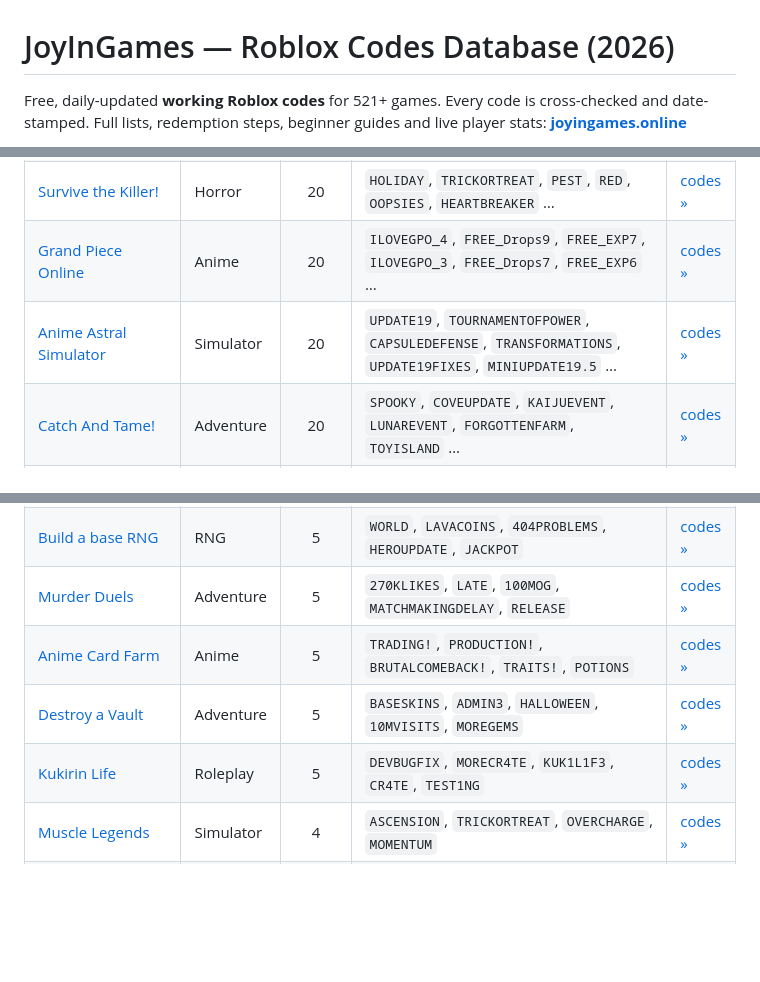
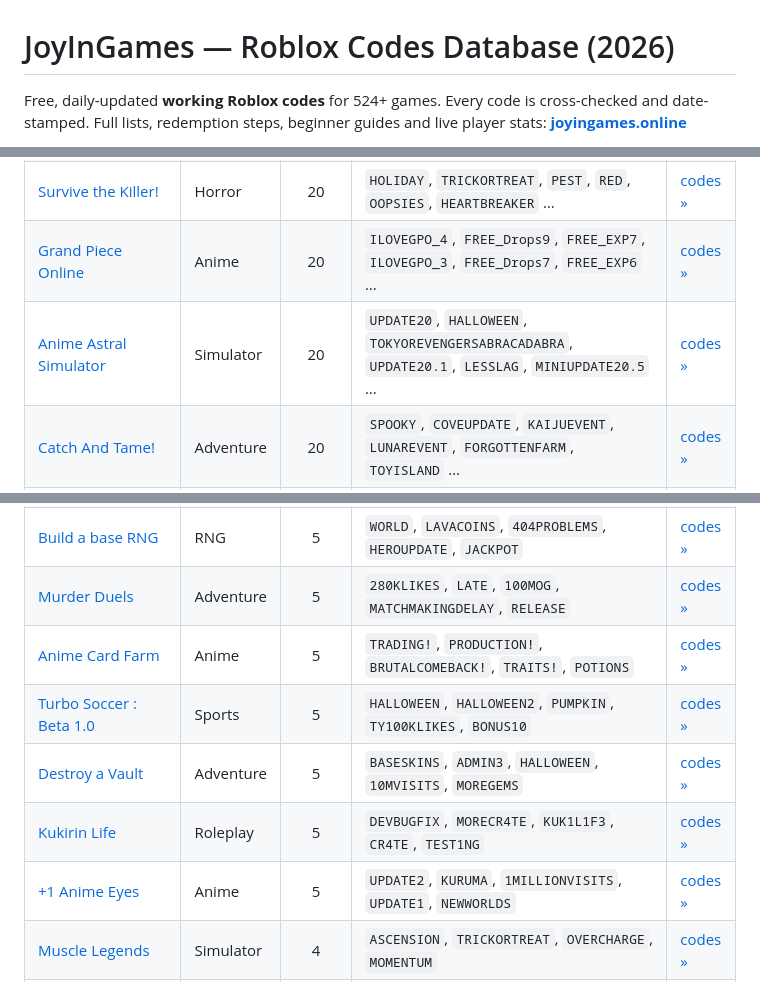
Before and after one commit to dazhi1102123/joyingames-roblox-codes, a Markdown page: README.md, 3 parts joined by grey strips. GitHub-like rendering; blank space fills up the shorter version.

Commit message:
chore: daily codes refresh [skip ci]

```diff
--- a/README.md
+++ b/README.md
@@ -1,5 +1,5 @@
 # JoyInGames — Roblox Codes Database (2026)
 
-Free, daily-updated **working Roblox codes** for 521+ games. Every code is cross-checked and date-stamped.
+Free, daily-updated **working Roblox codes** for 524+ games. Every code is cross-checked and date-stamped.
 Full lists, redemption steps, beginner guides and live player stats: **[joyingames.online](https://joyingames.online/)**
 
@@ -15,7 +15,7 @@ This is an open, auto-generated mirror. Codes change often — the always-curren
 | [King Legacy](https://joyingames.online/king-legacy/) | Anime | 20 | `FIXEDDROPBOOST`, `WELCOMETOKINGLEGACY`, `FREESTATSRESET`, `2MFAV`, `FIXEDBUG1003`, `YT90KCELEBRATION` … | [codes »](https://joyingames.online/king-legacy/) |
 | [Survive the Killer!](https://joyingames.online/survive-the-killer/) | Horror | 20 | `HOLIDAY`, `TRICKORTREAT`, `PEST`, `RED`, `OOPSIES`, `HEARTBREAKER` … | [codes »](https://joyingames.online/survive-the-killer/) |
 | [Grand Piece Online](https://joyingames.online/grand-piece-online/) | Anime | 20 | `ILOVEGPO_4`, `FREE_Drops9`, `FREE_EXP7`, `ILOVEGPO_3`, `FREE_Drops7`, `FREE_EXP6` … | [codes »](https://joyingames.online/grand-piece-online/) |
-| [Anime Astral Simulator](https://joyingames.online/anime-astral-simulator/) | Simulator | 20 | `UPDATE19`, `TOURNAMENTOFPOWER`, `CAPSULEDEFENSE`, `TRANSFORMATIONS`, `UPDATE19FIXES`, `MINIUPDATE19.5` … | [codes »](https://joyingames.online/anime-astral-simulator/) |
+| [Anime Astral Simulator](https://joyingames.online/anime-astral-simulator/) | Simulator | 20 | `UPDATE20`, `HALLOWEEN`, `TOKYOREVENGERSABRACADABRA`, `UPDATE20.1`, `LESSLAG`, `MINIUPDATE20.5` … | [codes »](https://joyingames.online/anime-astral-simulator/) |
 | [Catch And Tame!](https://joyingames.online/catch-and-tame/) | Adventure | 20 | `SPOOKY`, `COVEUPDATE`, `KAIJUEVENT`, `LUNAREVENT`, `FORGOTTENFARM`, `TOYISLAND` … | [codes »](https://joyingames.online/catch-and-tame/) |
 | [Sailor Piece](https://joyingames.online/sailor-piece/) | Anime | 20 | `RAIDSOON`, `2XLUCK`, `CODEFORTHERESTARTSORRY3`, `CODEFORTHERESTARTSORRY2`, `TRADINGFIXEDHOPEFULLY`, `SPECBUFFS` … | [codes »](https://joyingames.online/sailor-piece/) |
 | [Tank Game!](https://joyingames.online/tank-game/) | Adventure | 20 | `REBALANCEAGAIN`, `HAVEFUN`, `NEWCURRENCY`, `HEADSTART`, `HITBOXFIXED`, `NEWPORTALS` … | [codes »](https://joyingames.online/tank-game/) |
@@ -101,10 +102,12 @@ This is an open, auto-generated mirror. Codes change often — the always-curren
 | [Twisted](https://joyingames.online/twisted/) | Adventure | 5 | `START`, `APRILFOOLED`, `100MILLIONVISITS`, `50M`, `100KGROUP` | [codes »](https://joyingames.online/twisted/) |
 | [+1 Speed Monkey Escape](https://joyingames.online/1-speed-monkey-escape/) | Obby | 5 | `PULSEISANOOB`, `1MCCU`, `300MVISITS`, `250KCCU`, `100MVISITS` | [codes »](https://joyingames.online/1-speed-monkey-escape/) |
 | [Build a base RNG](https://joyingames.online/build-a-base-rng/) | RNG | 5 | `WORLD`, `LAVACOINS`, `404PROBLEMS`, `HEROUPDATE`, `JACKPOT` | [codes »](https://joyingames.online/build-a-base-rng/) |
-| [Murder Duels](https://joyingames.online/murder-duels/) | Adventure | 5 | `270KLIKES`, `LATE`, `100MOG`, `MATCHMAKINGDELAY`, `RELEASE` | [codes »](https://joyingames.online/murder-duels/) |
+| [Murder Duels](https://joyingames.online/murder-duels/) | Adventure | 5 | `280KLIKES`, `LATE`, `100MOG`, `MATCHMAKINGDELAY`, `RELEASE` | [codes »](https://joyingames.online/murder-duels/) |
 | [Anime Card Farm](https://joyingames.online/anime-card-farm/) | Anime | 5 | `TRADING!`, `PRODUCTION!`, `BRUTALCOMEBACK!`, `TRAITS!`, `POTIONS` | [codes »](https://joyingames.online/anime-card-farm/) |
+| [Turbo Soccer : Beta 1.0](https://joyingames.online/turbo-soccer-beta-1-0/) | Sports | 5 | `HALLOWEEN`, `HALLOWEEN2`, `PUMPKIN`, `TY100KLIKES`, `BONUS10` | [codes »](https://joyingames.online/turbo-soccer-beta-1-0/) |
 | [Destroy a Vault](https://joyingames.online/destroy-a-vault/) | Adventure | 5 | `BASESKINS`, `ADMIN3`, `HALLOWEEN`, `10MVISITS`, `MOREGEMS` | [codes »](https://joyingames.online/destroy-a-vault/) |
 | [Kukirin Life](https://joyingames.online/kukirin-life/) | Roleplay | 5 | `DEVBUGFIX`, `MORECR4TE`, `KUK1L1F3`, `CR4TE`, `TEST1NG` | [codes »](https://joyingames.online/kukirin-life/) |
+| [+1 Anime Eyes](https://joyingames.online/1-anime-eyes/) | Anime | 5 | `UPDATE2`, `KURUMA`, `1MILLIONVISITS`, `UPDATE1`, `NEWWORLDS` | [codes »](https://joyingames.online/1-anime-eyes/) |
 | [Muscle Legends](https://joyingames.online/muscle-legends/) | Simulator | 4 | `ASCENSION`, `TRICKORTREAT`, `OVERCHARGE`, `MOMENTUM` | [codes »](https://joyingames.online/muscle-legends/) |
 | [Fruit Battlegrounds](https://joyingames.online/fruit-battlegrounds/) | Fighting | 4 | `EVENHIGHER!`, `HIGHER1M120K`, `YOO1M110K!`, `OMGUPDATE22` | [codes »](https://joyingames.online/fruit-battlegrounds/) |
 | [BlockSpin](https://joyingames.online/blockspin/) | Adventure | 4 | `HURRICANE_RELEASE`, `2UFU96`, `7AVJ0M`, `W7C28D` | [codes »](https://joyingames.online/blockspin/) |
```
Also changed, not shown: other parts of README.md (+9 -10 lines).
